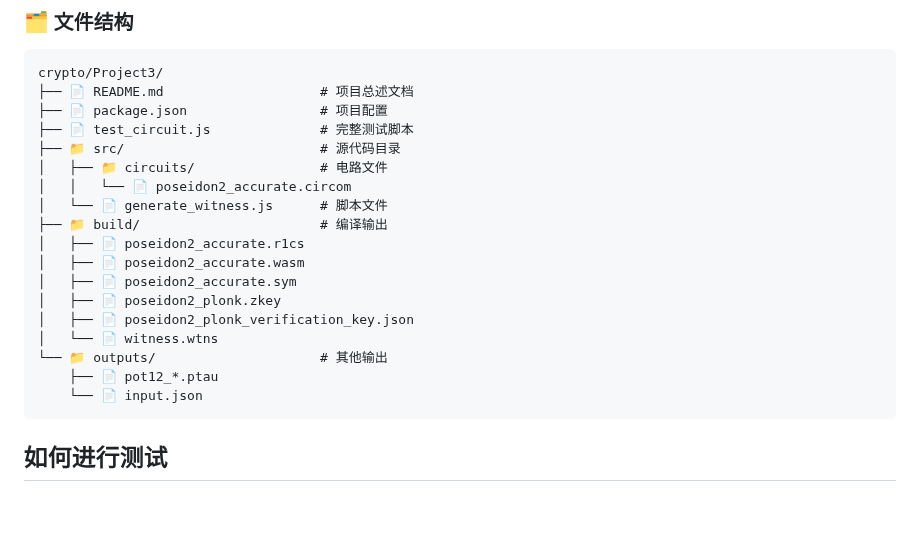
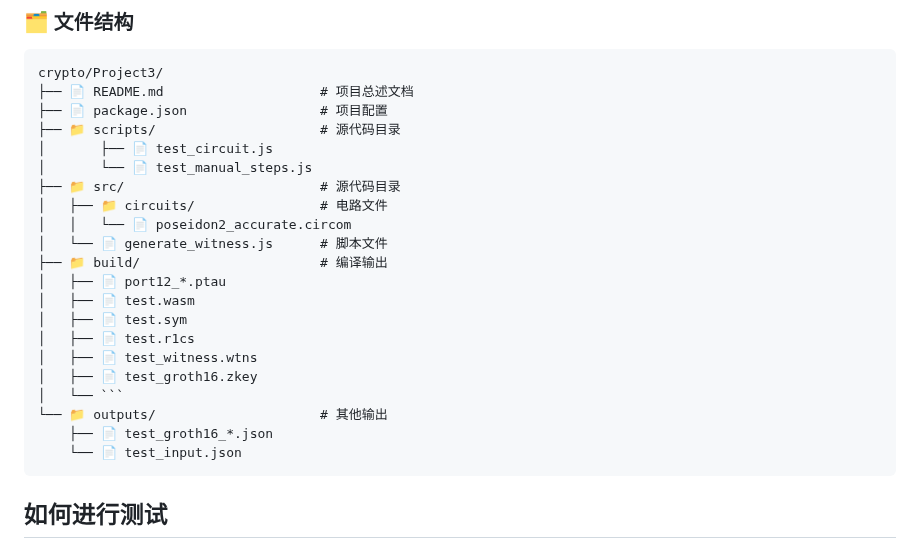
Before and after one commit to PatrickLeibni/crypto, a Markdown page: Project3/README.md, the part around the change. Rendered like a GitHub page; blank space fills up the shorter version.

````diff
--- a/Project3/README.md
+++ b/Project3/README.md
@@ -16,21 +16,24 @@
 crypto/Project3/
 ├── 📄 README.md                    # 项目总述文档
 ├── 📄 package.json                 # 项目配置
-├── 📄 test_circuit.js              # 完整测试脚本
+├── 📁 scripts/                     # 源代码目录
+│       ├── 📄 test_circuit.js
+│       └── 📄 test_manual_steps.js
 ├── 📁 src/                         # 源代码目录
 │   ├── 📁 circuits/                # 电路文件
 │   │   └── 📄 poseidon2_accurate.circom
 │   └── 📄 generate_witness.js      # 脚本文件
 ├── 📁 build/                       # 编译输出
-│   ├── 📄 poseidon2_accurate.r1cs
-│   ├── 📄 poseidon2_accurate.wasm
-│   ├── 📄 poseidon2_accurate.sym
-│   ├── 📄 poseidon2_plonk.zkey
-│   ├── 📄 poseidon2_plonk_verification_key.json
-│   └── 📄 witness.wtns
+│   ├── 📄 port12_*.ptau
+│   ├── 📄 test.wasm
+│   ├── 📄 test.sym
+│   ├── 📄 test.r1cs
+│   ├── 📄 test_witness.wtns
+│   ├── 📄 test_groth16.zkey
+│   └── ```
 └── 📁 outputs/                     # 其他输出
-    ├── 📄 pot12_*.ptau
-    └── 📄 input.json
+    ├── 📄 test_groth16_*.json
+    └── 📄 test_input.json
 ```
 
 ## 如何进行测试
````
